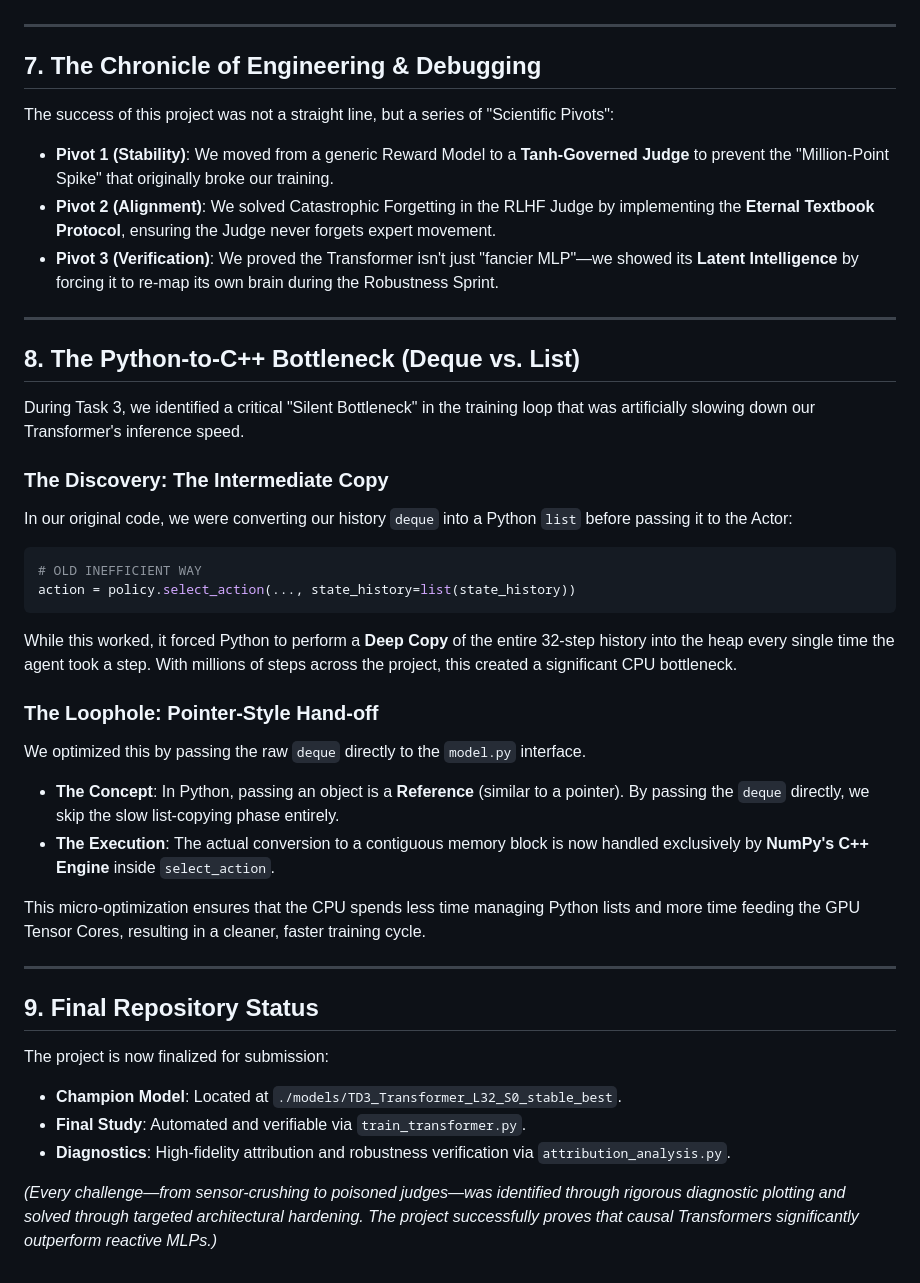
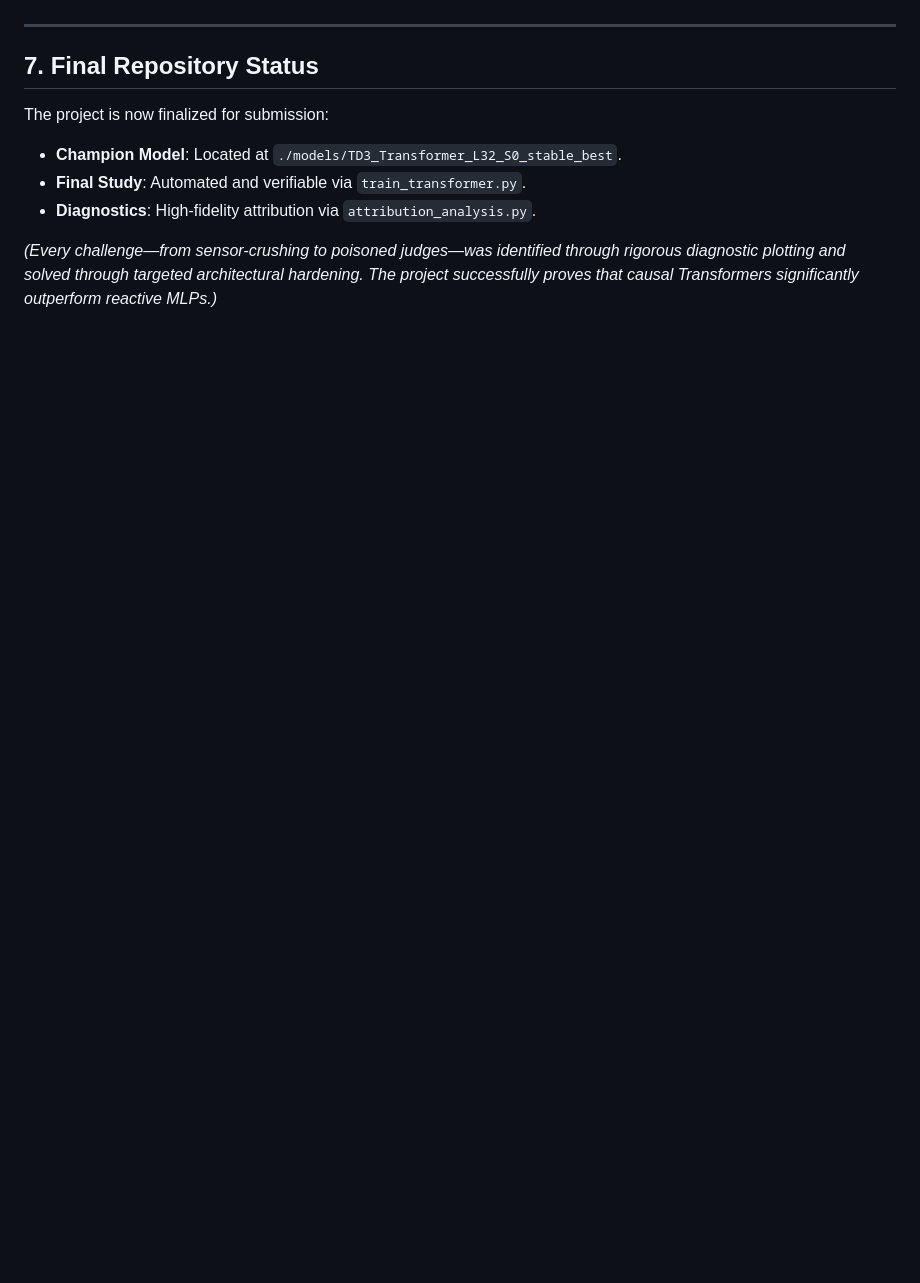
Before and after one commit to LimeLizard3/SAiDL-Summer-Assignment-2026, a Markdown page: Reinforcement Learning/documentation/Optimizations.md, the part around one of its changes. Drawn GitHub-style; blank space fills up the shorter version.

````diff
--- a/Reinforcement Learning/documentation/Optimizations.md
+++ b/Reinforcement Learning/documentation/Optimizations.md
@@ -79,38 +77,10 @@ Initially, raw attention maps showed only the present moment. We discovered that
 
 ---
 
-## 7. The Chronicle of Engineering & Debugging
-The success of this project was not a straight line, but a series of "Scientific Pivots":
-*   **Pivot 1 (Stability)**: We moved from a generic Reward Model to a **Tanh-Governed Judge** to prevent the "Million-Point Spike" that originally broke our training.
-*   **Pivot 2 (Alignment)**: We solved Catastrophic Forgetting in the RLHF Judge by implementing the **Eternal Textbook Protocol**, ensuring the Judge never forgets expert movement.
-*   **Pivot 3 (Verification)**: We proved the Transformer isn't just "fancier MLP"—we showed its **Latent Intelligence** by forcing it to re-map its own brain during the Robustness Sprint.
-
----
-
-## 8. The Python-to-C++ Bottleneck (Deque vs. List)
-During Task 3, we identified a critical "Silent Bottleneck" in the training loop that was artificially slowing down our Transformer's inference speed.
-
-### The Discovery: The Intermediate Copy
-In our original code, we were converting our history `deque` into a Python `list` before passing it to the Actor:
-```python
-# OLD INEFFICIENT WAY
-action = policy.select_action(..., state_history=list(state_history))
-```
-While this worked, it forced Python to perform a **Deep Copy** of the entire 32-step history into the heap every single time the agent took a step. With millions of steps across the project, this created a significant CPU bottleneck.
-
-### The Loophole: Pointer-Style Hand-off
-We optimized this by passing the raw `deque` directly to the `model.py` interface.
-*   **The Concept**: In Python, passing an object is a **Reference** (similar to a pointer). By passing the `deque` directly, we skip the slow list-copying phase entirely.
-*   **The Execution**: The actual conversion to a contiguous memory block is now handled exclusively by **NumPy's C++ Engine** inside `select_action`.
-
-This micro-optimization ensures that the CPU spends less time managing Python lists and more time feeding the GPU Tensor Cores, resulting in a cleaner, faster training cycle.
-
----
-
-## 9. Final Repository Status
+## 7. Final Repository Status
 The project is now finalized for submission:
 *   **Champion Model**: Located at `./models/TD3_Transformer_L32_S0_stable_best`.
 *   **Final Study**: Automated and verifiable via `train_transformer.py`.
-*   **Diagnostics**: High-fidelity attribution and robustness verification via `attribution_analysis.py`.
+*   **Diagnostics**: High-fidelity attribution via `attribution_analysis.py`.
 
 *(Every challenge—from sensor-crushing to poisoned judges—was identified through rigorous diagnostic plotting and solved through targeted architectural hardening. The project successfully proves that causal Transformers significantly outperform reactive MLPs.)*
````
Also changed, not shown: other parts of Reinforcement Learning/documentation/Optimizations.md (+52 -54 lines).
